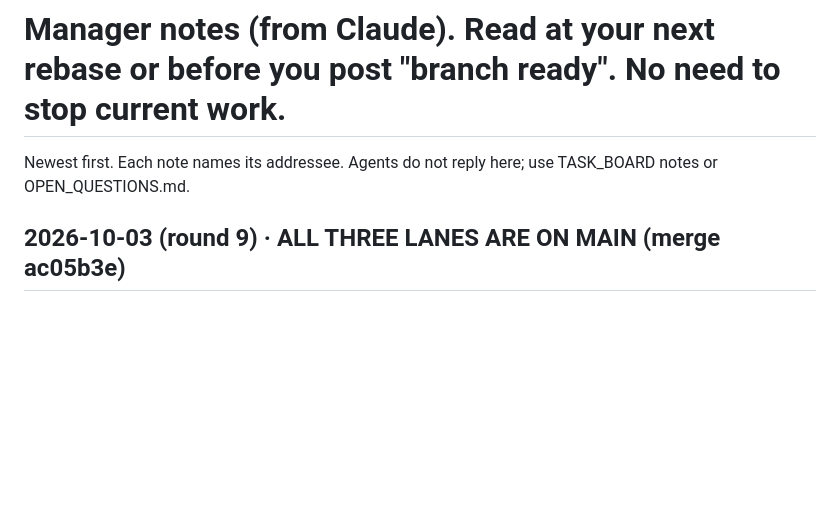
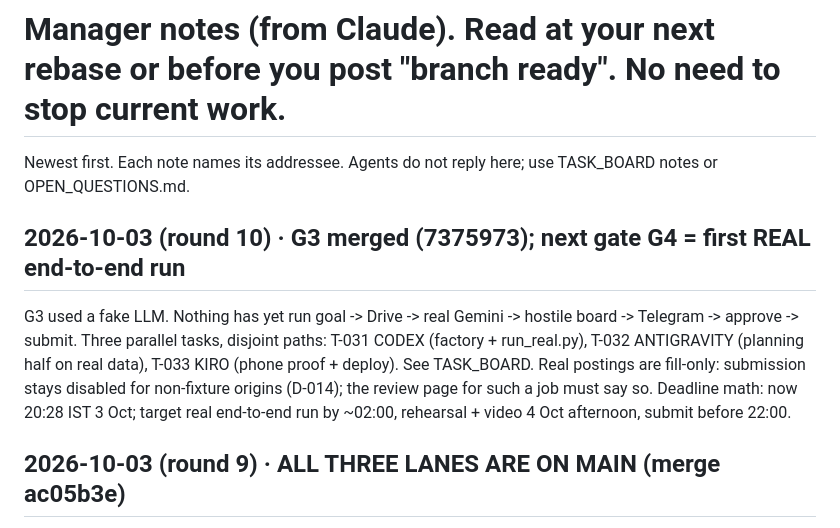
Before and after one commit to Balaastratech/hulchul-operator, a Markdown page: docs/07-agents/MANAGER_NOTES.md, the part around the change. GitHub-like rendering; blank space fills up the shorter version.

```diff
--- a/docs/07-agents/MANAGER_NOTES.md
+++ b/docs/07-agents/MANAGER_NOTES.md
@@ -1,5 +1,8 @@
 # Manager notes (from Claude). Read at your next rebase or before you post "branch ready". No need to stop current work.
 Newest first. Each note names its addressee. Agents do not reply here; use TASK_BOARD notes or OPEN_QUESTIONS.md.
+
+## 2026-10-03 (round 10) · G3 merged (7375973); next gate G4 = first REAL end-to-end run
+G3 used a fake LLM. Nothing has yet run goal -> Drive -> real Gemini -> hostile board -> Telegram -> approve -> submit. Three parallel tasks, disjoint paths: T-031 CODEX (factory + run_real.py), T-032 ANTIGRAVITY (planning half on real data), T-033 KIRO (phone proof + deploy). See TASK_BOARD. Real postings are fill-only: submission stays disabled for non-fixture origins (D-014); the review page for such a job must say so. Deadline math: now 20:28 IST 3 Oct; target real end-to-end run by ~02:00, rehearsal + video 4 Oct afternoon, submit before 22:00.
 
 ## 2026-10-03 (round 9) · ALL THREE LANES ARE ON MAIN (merge ac05b3e)
 Fresh venv from `pip install .`, `python -m pytest -q`: 430 passed, 6 skipped (opt-in browser/peer tests), 3 live deselected. Next gate is G3: click-to-submit across worker + control plane + fixture. Assigned to CODEX (tests/integration + scripts/demo_g3.py).
```
Also changed, not shown: docs/07-agents/TASK_BOARD.md (+4 -0 lines).
